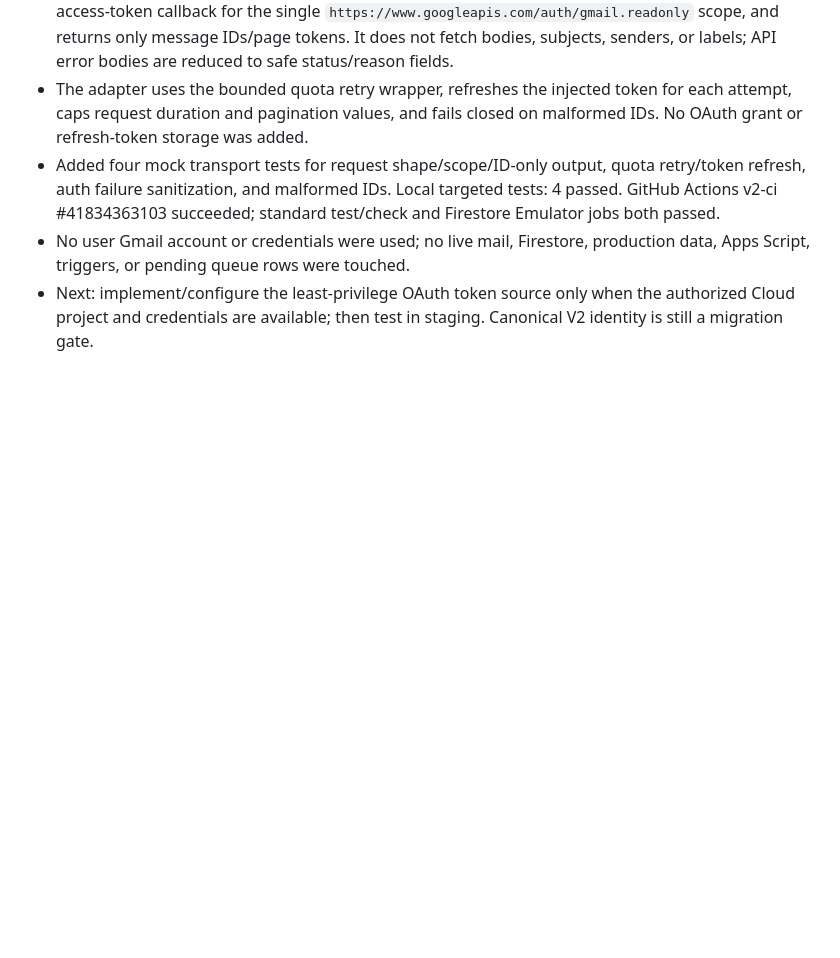
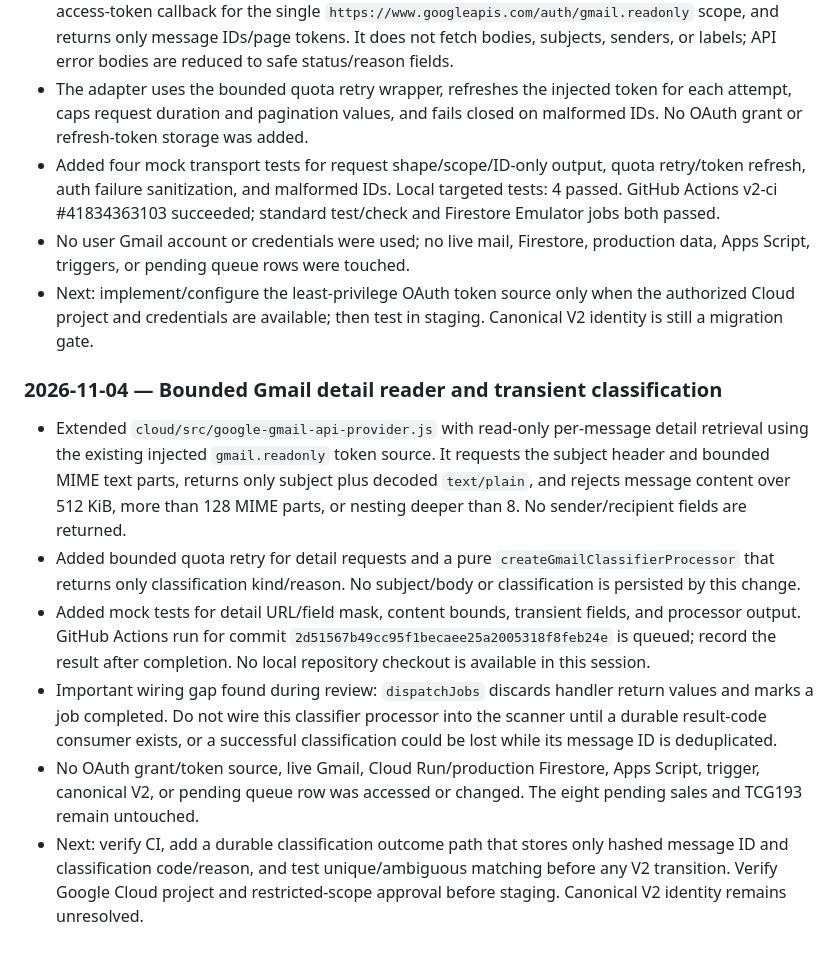
Before and after one commit to manato-maker/toreca-vault, a Markdown page: docs/HANDOVER.md, the part around the change. GitHub-like rendering; blank space fills up the shorter version.

Commit message:
Document bounded Gmail detail classification stage

```diff
--- a/docs/HANDOVER.md
+++ b/docs/HANDOVER.md
@@ -638,3 +638,12 @@ Latest handover commit `9933e4238c769cd3d9794ebc13a206e4e00fd7cc`: Actions v2-ci
 - Added four mock transport tests for request shape/scope/ID-only output, quota retry/token refresh, auth failure sanitization, and malformed IDs. Local targeted tests: 4 passed. GitHub Actions v2-ci #41834363103 succeeded; standard test/check and Firestore Emulator jobs both passed.
 - No user Gmail account or credentials were used; no live mail, Firestore, production data, Apps Script, triggers, or pending queue rows were touched.
 - Next: implement/configure the least-privilege OAuth token source only when the authorized Cloud project and credentials are available; then test in staging. Canonical V2 identity is still a migration gate.
+
+
+### 2026-11-04 — Bounded Gmail detail reader and transient classification
+- Extended `cloud/src/google-gmail-api-provider.js` with read-only per-message detail retrieval using the existing injected `gmail.readonly` token source. It requests the subject header and bounded MIME text parts, returns only subject plus decoded `text/plain`, and rejects message content over 512 KiB, more than 128 MIME parts, or nesting deeper than 8. No sender/recipient fields are returned.
+- Added bounded quota retry for detail requests and a pure `createGmailClassifierProcessor` that returns only classification kind/reason. No subject/body or classification is persisted by this change.
+- Added mock tests for detail URL/field mask, content bounds, transient fields, and processor output. GitHub Actions run for commit `2d51567b49cc95f1becaee25a2005318f8feb24e` is queued; record the result after completion. No local repository checkout is available in this session.
+- Important wiring gap found during review: `dispatchJobs` discards handler return values and marks a job completed. Do not wire this classifier processor into the scanner until a durable result-code consumer exists, or a successful classification could be lost while its message ID is deduplicated.
+- No OAuth grant/token source, live Gmail, Cloud Run/production Firestore, Apps Script, trigger, canonical V2, or pending queue row was accessed or changed. The eight pending sales and TCG193 remain untouched.
+- Next: verify CI, add a durable classification outcome path that stores only hashed message ID and classification code/reason, and test unique/ambiguous matching before any V2 transition. Verify Google Cloud project and restricted-scope approval before staging. Canonical V2 identity remains unresolved.
```
